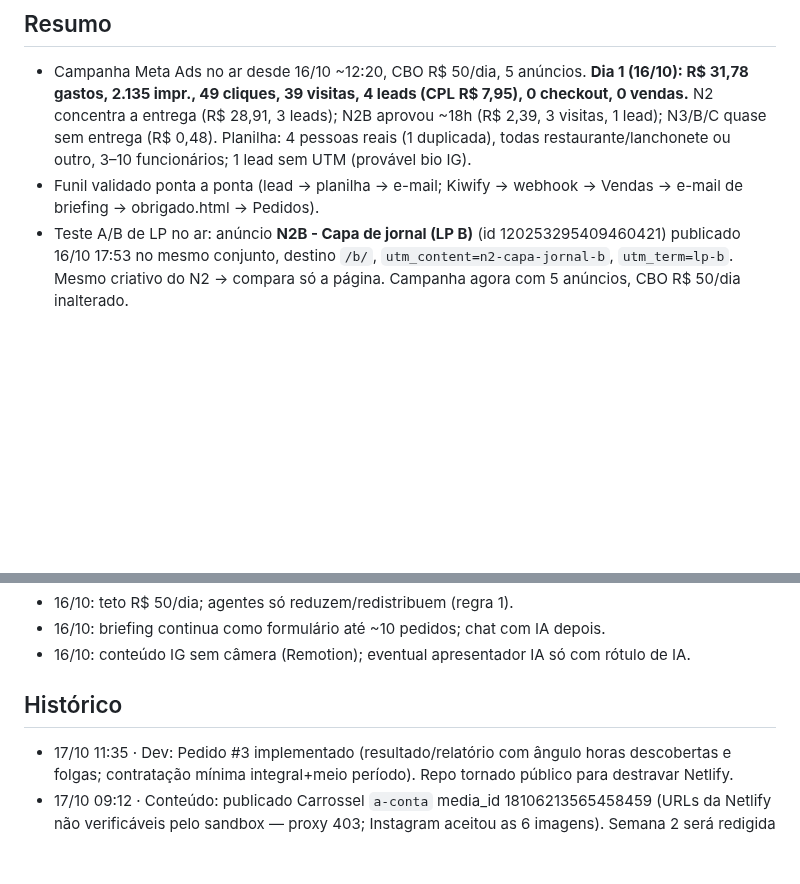
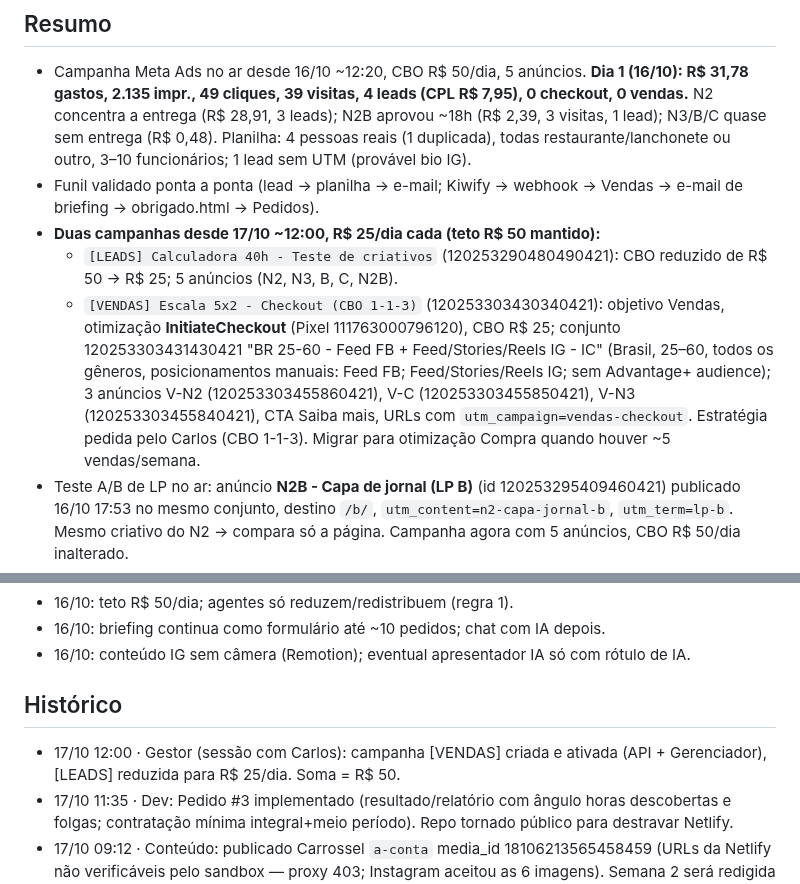
Before and after one commit to Carlosvpm/jornada40h, a Markdown page: docs/ESTADO.md, 2 parts joined by grey strips. Rendered like a GitHub page; blank space fills up the shorter version.

Commit message:
ESTADO: campanha [VENDAS] CBO 1-1-3 (InitiateCheckout) R$25 + [LEADS] R$25
Co-Authored-By: Claude Fable 5.1 <noreply@anthropic.com>
Claude-Session: https://claude.ai/code/session_01KUuAzA8yVNjFfCxmtAGcZc

```diff
--- a/docs/ESTADO.md
+++ b/docs/ESTADO.md
@@ -5,6 +5,9 @@ _Atualizado: 2026-10-17 11:35 (America/Fortaleza)_
 ## Resumo
 - Campanha Meta Ads no ar desde 16/10 ~12:20, CBO R$ 50/dia, 5 anúncios. **Dia 1 (16/10): R$ 31,78 gastos, 2.135 impr., 49 cliques, 39 visitas, 4 leads (CPL R$ 7,95), 0 checkout, 0 vendas.** N2 concentra a entrega (R$ 28,91, 3 leads); N2B aprovou ~18h (R$ 2,39, 3 visitas, 1 lead); N3/B/C quase sem entrega (R$ 0,48). Planilha: 4 pessoas reais (1 duplicada), todas restaurante/lanchonete ou outro, 3–10 funcionários; 1 lead sem UTM (provável bio IG).
 - Funil validado ponta a ponta (lead → planilha → e-mail; Kiwify → webhook → Vendas → e-mail de briefing → obrigado.html → Pedidos).
+- **Duas campanhas desde 17/10 ~12:00, R$ 25/dia cada (teto R$ 50 mantido):**
+  - `[LEADS] Calculadora 40h - Teste de criativos` (120253290480490421): CBO reduzido de R$ 50 → R$ 25; 5 anúncios (N2, N3, B, C, N2B).
+  - `[VENDAS] Escala 5x2 - Checkout (CBO 1-1-3)` (120253303430340421): objetivo Vendas, otimização **InitiateCheckout** (Pixel 111763000796120), CBO R$ 25; conjunto 120253303431430421 "BR 25-60 - Feed FB + Feed/Stories/Reels IG - IC" (Brasil, 25–60, todos os gêneros, posicionamentos manuais: Feed FB; Feed/Stories/Reels IG; sem Advantage+ audience); 3 anúncios V-N2 (120253303455860421), V-C (120253303455850421), V-N3 (120253303455840421), CTA Saiba mais, URLs com `utm_campaign=vendas-checkout`. Estratégia pedida pelo Carlos (CBO 1-1-3). Migrar para otimização Compra quando houver ~5 vendas/semana.
 - Teste A/B de LP no ar: anúncio **N2B - Capa de jornal (LP B)** (id 120253295409460421) publicado 16/10 17:53 no mesmo conjunto, destino `/b/`, `utm_content=n2-capa-jornal-b`, `utm_term=lp-b`. Mesmo criativo do N2 → compara só a página. Campanha agora com 5 anúncios, CBO R$ 50/dia inalterado.
 - Instagram @jornada40h conectado no Windsor; semana 1 renderizada em `site/posts/semana-1/`. Reel `noticia` publicado 16/10 17:05 (media_id 18123326782908294); Carrossel `a-conta` publicado 17/10 09:12 (media_id 18106213565458459). Fila em `docs/FILA.md`.
 - Repo **público** desde 17/10 11:28 (Netlify free bloqueava deploys de contribuidor não verificado em repo privado). Push na `main` publica.
@@ -47,6 +50,7 @@ Status: feito (Carlos: "vc consegue postar, cuidar dos anúncios e fazer deploy"
 - 16/10: conteúdo IG sem câmera (Remotion); eventual apresentador IA só com rótulo de IA.
 
 ## Histórico
+- 17/10 12:00 · Gestor (sessão com Carlos): campanha [VENDAS] criada e ativada (API + Gerenciador), [LEADS] reduzida para R$ 25/dia. Soma = R$ 50.
 - 17/10 11:35 · Dev: Pedido #3 implementado (resultado/relatório com ângulo horas descobertas e folgas; contratação mínima integral+meio período). Repo tornado público para destravar Netlify.
 - 17/10 09:12 · Conteúdo: publicado Carrossel `a-conta` media_id 18106213565458459 (URLs da Netlify não verificáveis pelo sandbox — proxy 403; Instagram aceitou as 6 imagens). Semana 2 será redigida no domingo 18/10.
 - 17/10 01:05 · Analista: fechamento do dia 1 (4 leads, CPL R$ 7,95); pedidos #3 e #4 abertos.
```
Also changed, not shown: other parts of docs/ESTADO.md (+1 -1 lines).
